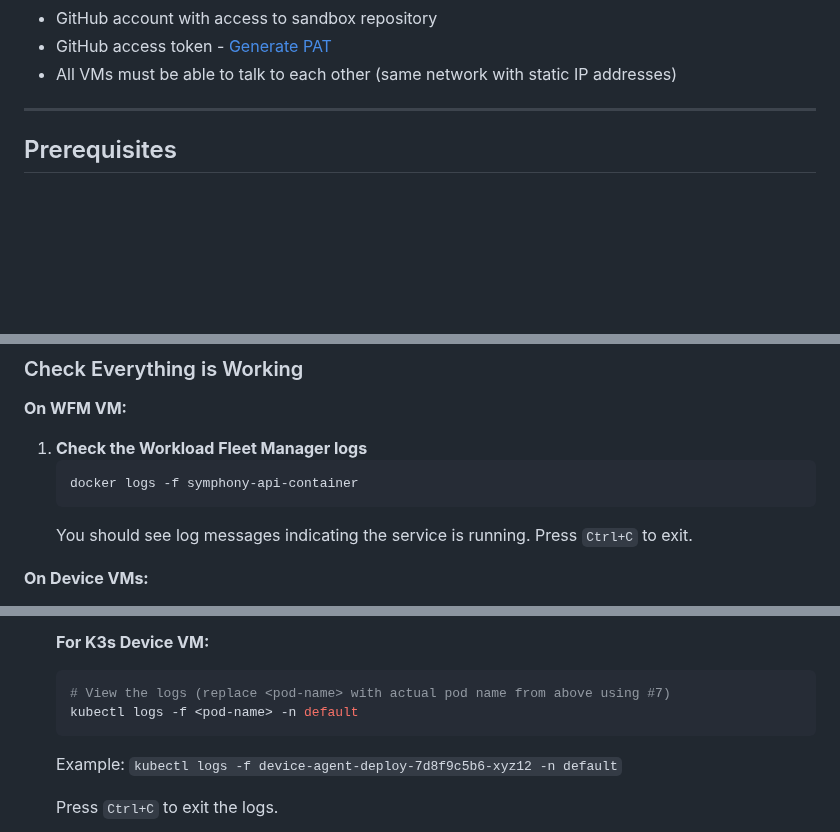
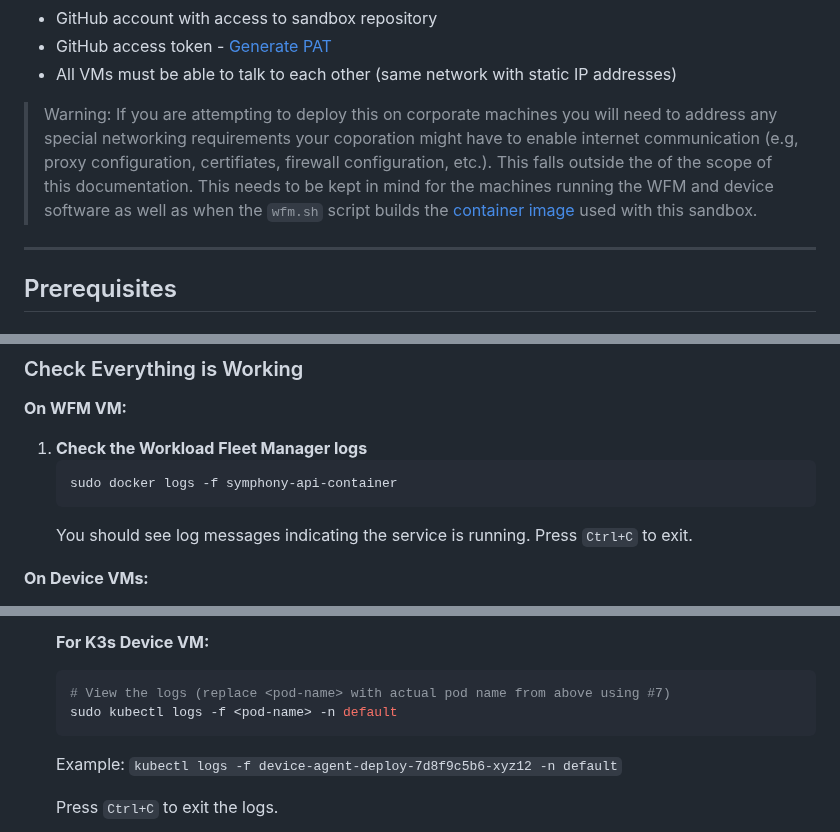
Before and after one commit to zantiu/sandbox, a Markdown page: docs/simplified-setup-guide.md, 3 parts joined by grey strips. GitHub-like rendering; blank space fills up the shorter version.

Commit message:
Update setup guide with networking warning and command changes
Added warning about corporate networking requirements and updated commands to use 'sudo' for Docker and kubectl logs.

````diff
--- a/docs/simplified-setup-guide.md
+++ b/docs/simplified-setup-guide.md
@@ -17,6 +17,8 @@
 - GitHub account with access to sandbox repository
 - GitHub access token - [Generate PAT](#prerequisites)
 - All VMs must be able to talk to each other (same network with static IP addresses)
+
+> Warning: If you are attempting to deploy this on corporate machines you will need to address any special networking requirements your coporation might have to enable internet communication (e.g, proxy configuration, certifiates, firewall configuration, etc.). This falls outside the of the scope of this documentation. This needs to be kept in mind for the machines running the WFM and device software as well as when the `wfm.sh` script builds the [container image](https://github.com/margo/symphony/blob/main/api/Dockerfile) used with this sandbox.
 ---
 ## Prerequisites
 
@@ -257,7 +259,7 @@ sudo -E bash ./device-agent.sh
 
 1. **Check the Workload Fleet Manager logs**
    ```bash
-   docker logs -f symphony-api-container
+   sudo docker logs -f symphony-api-container
    ```
    You should see log messages indicating the service is running. Press `Ctrl+C` to exit.
 
@@ -280,7 +282,7 @@ sudo -E bash ./device-agent.sh
    **For K3s Device VM:**
    ```bash
    # View the logs (replace <pod-name> with actual pod name from above using #7)
-   kubectl logs -f <pod-name> -n default
+   sudo kubectl logs -f <pod-name> -n default
    ```
    Example: `kubectl logs -f device-agent-deploy-7d8f9c5b6-xyz12 -n default`
 
````
